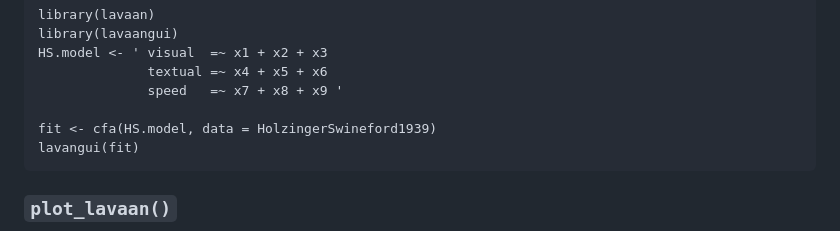
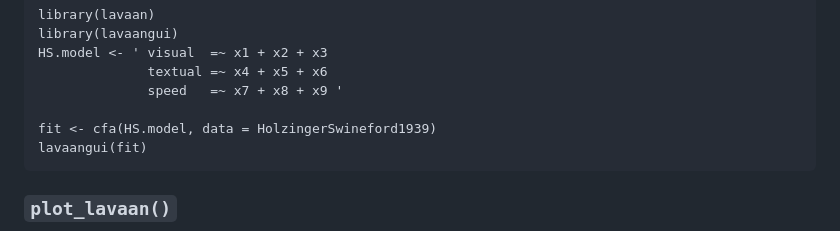
Before and after one commit to karchjd/lavaangui, a Markdown page: README.md, the part around the change. Drawn GitHub-style.

Commit message:
fixed typo in readme

````diff
--- a/README.md
+++ b/README.md
@@ -58,7 +58,7 @@ HS.model <- ' visual  =~ x1 + x2 + x3
               speed   =~ x7 + x8 + x9 '
 
 fit <- cfa(HS.model, data = HolzingerSwineford1939)
-lavangui(fit)
+lavaangui(fit)
 ```
 
 ### `plot_lavaan()`
````
